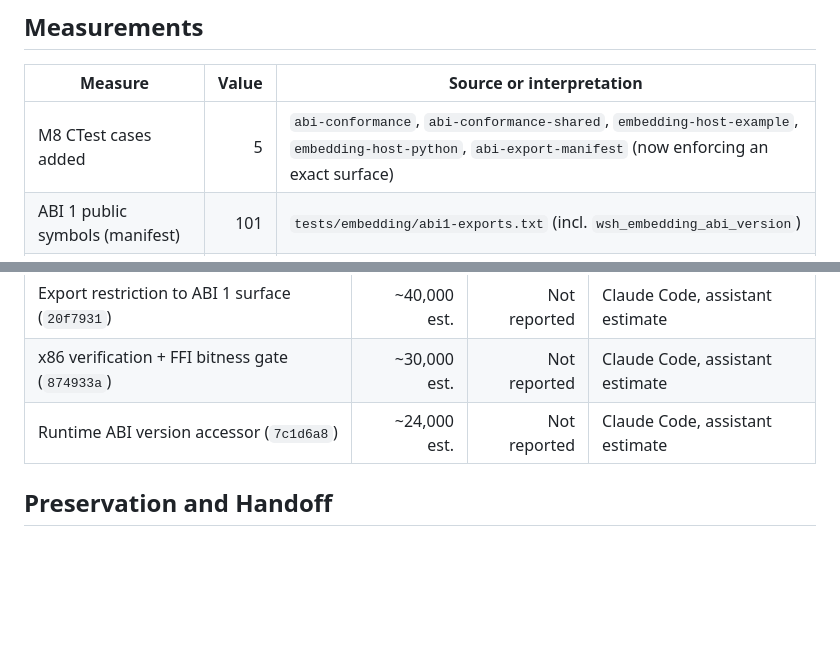
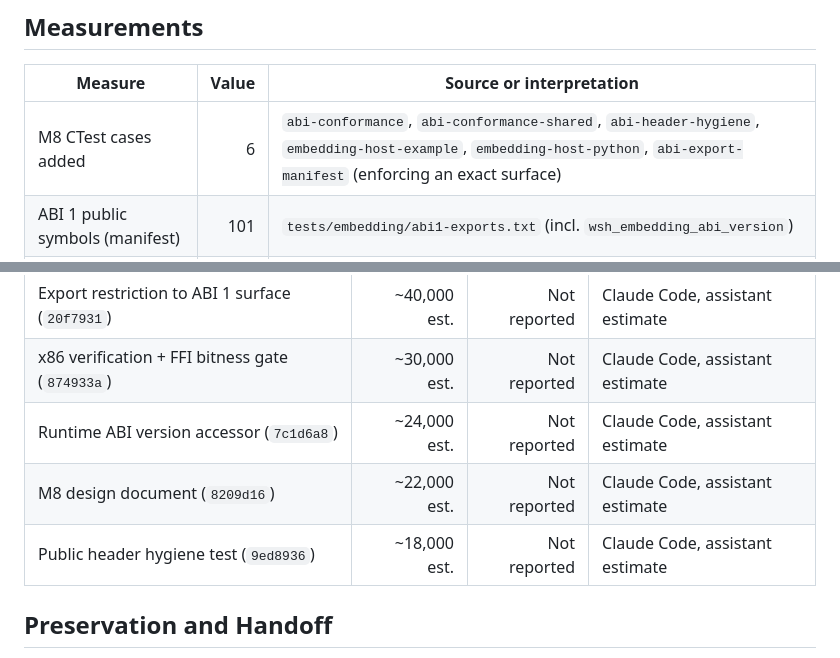
Before and after one commit to Thewafflication/wsh, a Markdown page: docs/milestones/m08-work-log.md, 2 parts joined by grey strips. Rendered like a GitHub page; blank space fills up the shorter version.

```diff
--- a/docs/milestones/m08-work-log.md
+++ b/docs/milestones/m08-work-log.md
@@ -71,7 +75,7 @@ total.
 
 | Measure | Value | Source or interpretation |
 | --- | ---: | --- |
-| M8 CTest cases added | 5 | `abi-conformance`, `abi-conformance-shared`, `embedding-host-example`, `embedding-host-python`, `abi-export-manifest` (now enforcing an exact surface) |
+| M8 CTest cases added | 6 | `abi-conformance`, `abi-conformance-shared`, `abi-header-hygiene`, `embedding-host-example`, `embedding-host-python`, `abi-export-manifest` (enforcing an exact surface) |
 | ABI 1 public symbols (manifest) | 101 | `tests/embedding/abi1-exports.txt` (incl. `wsh_embedding_abi_version`) |
 | DLL exported symbols before restriction | 286 | `wshlib.def` under export-all; runtime/CRT/internal leak |
 | DLL exported symbols after restriction | 100 | `wshlib.def` under `WSH_API`; exactly the ABI 1 manifest |
@@ -90,6 +94,8 @@ total.
 | Export restriction to ABI 1 surface (`20f7931`) | ~40,000 est. | Not reported | Claude Code, assistant estimate |
 | x86 verification + FFI bitness gate (`874933a`) | ~30,000 est. | Not reported | Claude Code, assistant estimate |
 | Runtime ABI version accessor (`7c1d6a8`) | ~24,000 est. | Not reported | Claude Code, assistant estimate |
+| M8 design document (`8209d16`) | ~22,000 est. | Not reported | Claude Code, assistant estimate |
+| Public header hygiene test (`9ed8936`) | ~18,000 est. | Not reported | Claude Code, assistant estimate |
 
 ## Preservation and Handoff
 
```
Also changed, not shown: other parts of docs/milestones/m08-work-log.md (+22 -14 lines).
